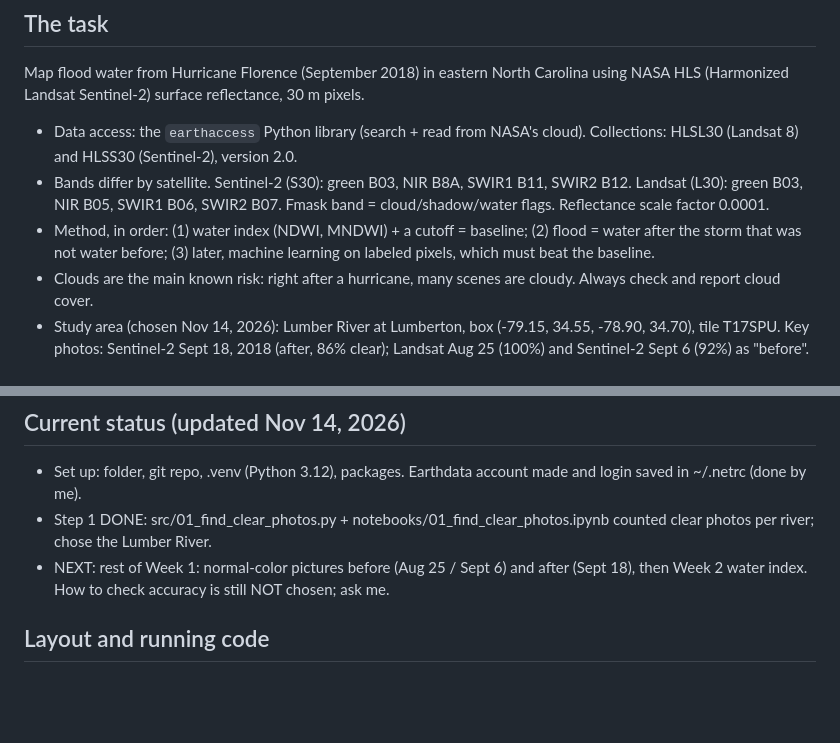
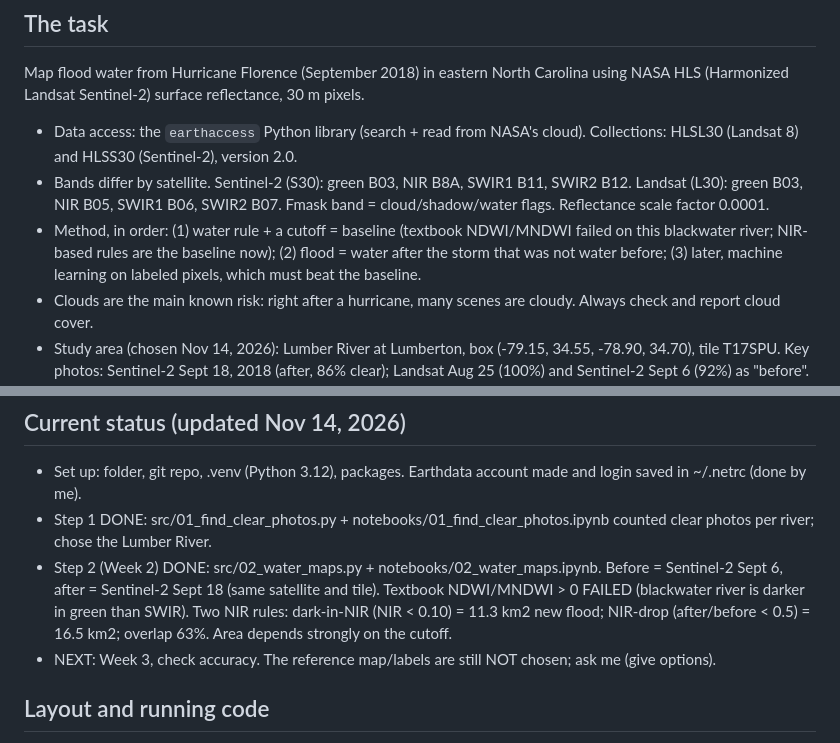
Before and after one commit to HolySmoresS/nc-hls-mapper, a Markdown page: CLAUDE.md, 2 parts joined by grey strips. Rendered like a GitHub page; blank space fills up the shorter version.

```diff
--- a/CLAUDE.md
+++ b/CLAUDE.md
@@ -30,7 +30,7 @@ Map flood water from Hurricane Florence (September 2018) in eastern North Caroli
 (Harmonized Landsat Sentinel-2) surface reflectance, 30 m pixels.
 - Data access: the `earthaccess` Python library (search + read from NASA's cloud). Collections: HLSL30 (Landsat 8) and HLSS30 (Sentinel-2), version 2.0.
 - Bands differ by satellite. Sentinel-2 (S30): green B03, NIR B8A, SWIR1 B11, SWIR2 B12. Landsat (L30): green B03, NIR B05, SWIR1 B06, SWIR2 B07. Fmask band = cloud/shadow/water flags. Reflectance scale factor 0.0001.
-- Method, in order: (1) water index (NDWI, MNDWI) + a cutoff = baseline; (2) flood = water after the storm that was not water before; (3) later, machine learning on labeled pixels, which must beat the baseline.
+- Method, in order: (1) water rule + a cutoff = baseline (textbook NDWI/MNDWI failed on this blackwater river; NIR-based rules are the baseline now); (2) flood = water after the storm that was not water before; (3) later, machine learning on labeled pixels, which must beat the baseline.
 - Clouds are the main known risk: right after a hurricane, many scenes are cloudy. Always check and report cloud cover.
 - Study area (chosen Nov 14, 2026): Lumber River at Lumberton, box (-79.15, 34.55, -78.90, 34.70), tile T17SPU. Key photos: Sentinel-2 Sept 18, 2018 (after, 86% clear); Landsat Aug 25 (100%) and Sentinel-2 Sept 6 (92%) as "before". Cape Fear (Fayetteville) Sept 18 was 79% clear: a possible second test area later.
 - Clear share is always measured over the WHOLE box (a tile can cover only a sliver of it).
@@ -46,7 +46,8 @@ Map flood water from Hurricane Florence (September 2018) in eastern North Caroli
 ## Current status (updated Nov 14, 2026)
 - Set up: folder, git repo, .venv (Python 3.12), packages. Earthdata account made and login saved in ~/.netrc (done by me).
 - Step 1 DONE: src/01_find_clear_photos.py + notebooks/01_find_clear_photos.ipynb counted clear photos per river; chose the Lumber River.
-- NEXT: rest of Week 1: normal-color pictures before (Aug 25 / Sept 6) and after (Sept 18), then Week 2 water index. How to check accuracy is still NOT chosen; ask me.
+- Step 2 (Week 2) DONE: src/02_water_maps.py + notebooks/02_water_maps.ipynb. Before = Sentinel-2 Sept 6, after = Sentinel-2 Sept 18 (same satellite and tile). Textbook NDWI/MNDWI > 0 FAILED (blackwater river is darker in green than SWIR). Two NIR rules: dark-in-NIR (NIR < 0.10) = 11.3 km2 new flood; NIR-drop (after/before < 0.5) = 16.5 km2; overlap 63%. Area depends strongly on the cutoff.
+- NEXT: Week 3, check accuracy. The reference map/labels are still NOT chosen; ask me (give options).
 
 ## Layout and running code
 - `src/hls.py` shared helpers; numbered scripts in `src/`; matching executed notebooks in `notebooks/`; plots in `figures/`; data in `data/` (git-ignored).
```
Also changed, not shown: LOG.md (+1 -0 lines), README.md (+20 -2 lines), figures/02_flood_maps_compared.png (added), figures/02_histograms.png (added), figures/02_nir_before_after.png (added), 6 other files.
